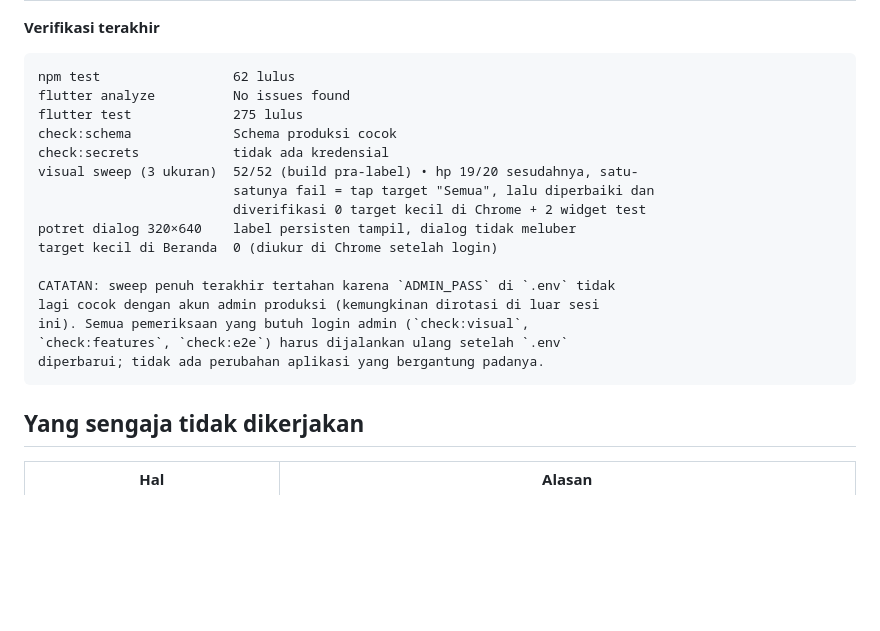
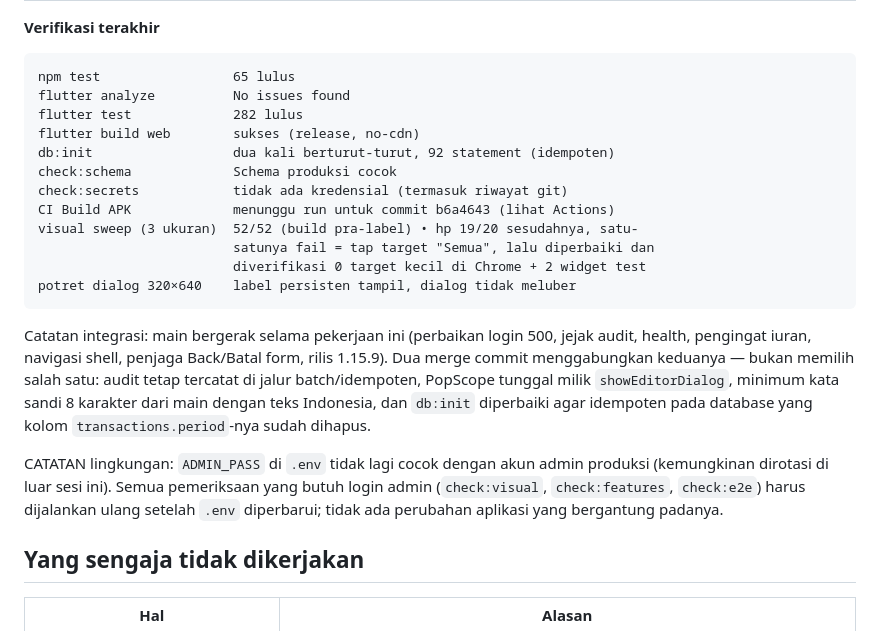
Before and after one commit to begolo12/minisoccer-club, a Markdown page: PLAN.md, the part around the change. Rendered like a GitHub page; blank space fills up the shorter version.

Commit message:
Dokumentasi hasil integrasi: audit, health, batas laju lintas instance
- README: baris fitur Jejak audit, api/health.js, koreksi catatan keamanan
  (auth_throttle sudah membatasi lintas instance), jumlah tes 282.
- PLAN: bukti verifikasi terbaru dan catatan dua merge dengan pekerjaan main.

````diff
--- a/PLAN.md
+++ b/PLAN.md
@@ -209,23 +209,33 @@ Buang yang redundan: `idx_payments_member`, `idx_attendance_booking`,
 **Verifikasi terakhir**
 
 ```
-npm test                 62 lulus
+npm test                 65 lulus
 flutter analyze          No issues found
-flutter test             275 lulus
+flutter test             282 lulus
+flutter build web        sukses (release, no-cdn)
+db:init                  dua kali berturut-turut, 92 statement (idempoten)
 check:schema             Schema produksi cocok
-check:secrets            tidak ada kredensial
+check:secrets            tidak ada kredensial (termasuk riwayat git)
+CI Build APK             menunggu run untuk commit b6a4643 (lihat Actions)
 visual sweep (3 ukuran)  52/52 (build pra-label) • hp 19/20 sesudahnya, satu-
                          satunya fail = tap target "Semua", lalu diperbaiki dan
                          diverifikasi 0 target kecil di Chrome + 2 widget test
 potret dialog 320×640    label persisten tampil, dialog tidak meluber
-target kecil di Beranda  0 (diukur di Chrome setelah login)
+```
 
-CATATAN: sweep penuh terakhir tertahan karena `ADMIN_PASS` di `.env` tidak
-lagi cocok dengan akun admin produksi (kemungkinan dirotasi di luar sesi
-ini). Semua pemeriksaan yang butuh login admin (`check:visual`,
-`check:features`, `check:e2e`) harus dijalankan ulang setelah `.env`
-diperbarui; tidak ada perubahan aplikasi yang bergantung padanya.
-```
+Catatan integrasi: main bergerak selama pekerjaan ini (perbaikan login 500,
+jejak audit, health, pengingat iuran, navigasi shell, penjaga Back/Batal form,
+rilis 1.15.9). Dua merge commit menggabungkan keduanya — bukan memilih salah
+satu: audit tetap tercatat di jalur batch/idempoten, PopScope tunggal milik
+`showEditorDialog`, minimum kata sandi 8 karakter dari main dengan teks
+Indonesia, dan `db:init` diperbaiki agar idempoten pada database yang kolom
+`transactions.period`-nya sudah dihapus.
+
+CATATAN lingkungan: `ADMIN_PASS` di `.env` tidak lagi cocok dengan akun admin
+produksi (kemungkinan dirotasi di luar sesi ini). Semua pemeriksaan yang butuh
+login admin (`check:visual`, `check:features`, `check:e2e`) harus dijalankan
+ulang setelah `.env` diperbarui; tidak ada perubahan aplikasi yang bergantung
+padanya.
 
 ## Yang sengaja tidak dikerjakan
 
````
Also changed, not shown: README.md (+7 -3 lines).
